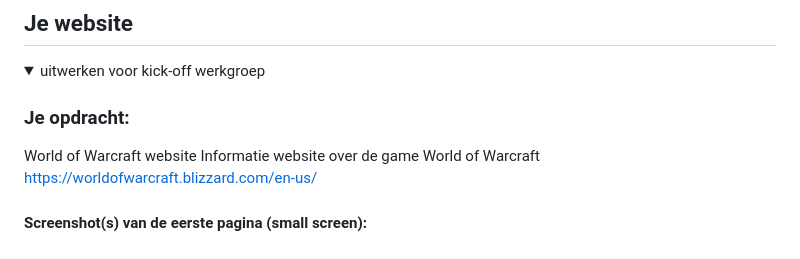
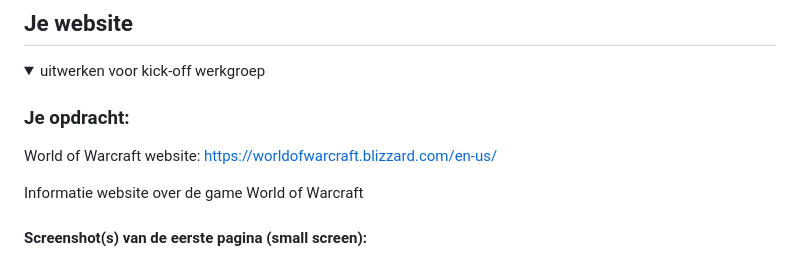
Before and after one commit to AmberVenema98/WebsiteNa-apen, a Markdown page: README.md, the part around the change. Rendered like a GitHub page.

```diff
--- a/README.md
+++ b/README.md
@@ -36,9 +36,9 @@ Nb. Door *open* toe te voegen aan een *details* element kun je deze standaard op
   <summary>uitwerken voor kick-off werkgroep</summary>
 
   ### Je opdracht:
-  World of Warcraft website
+  World of Warcraft website:   https://worldofwarcraft.blizzard.com/en-us/
+
   Informatie website over de game World of Warcraft
-  https://worldofwarcraft.blizzard.com/en-us/
 
   #### Screenshot(s) van de eerste pagina (small screen):
   hier de naam van de pagina
```
